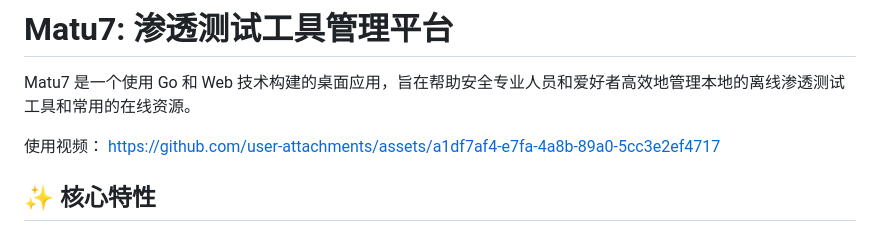
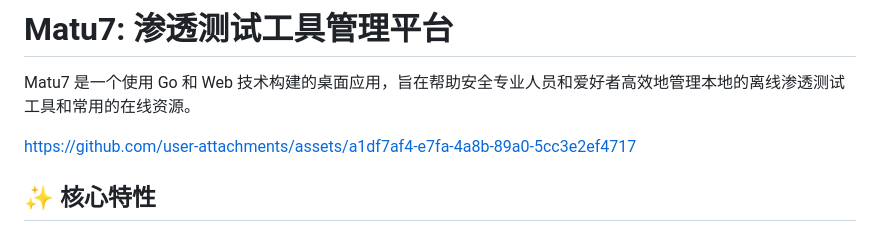
Before and after one commit to tyB-or/matu7, a Markdown page: README.md, the part around the change. Drawn GitHub-style.

```diff
--- a/README.md
+++ b/README.md
@@ -2,7 +2,7 @@
 
 Matu7 是一个使用 Go 和 Web 技术构建的桌面应用，旨在帮助安全专业人员和爱好者高效地管理本地的离线渗透测试工具和常用的在线资源。
 
-使用视频：
+
 https://github.com/user-attachments/assets/a1df7af4-e7fa-4a8b-89a0-5cc3e2ef4717
 
 
```
